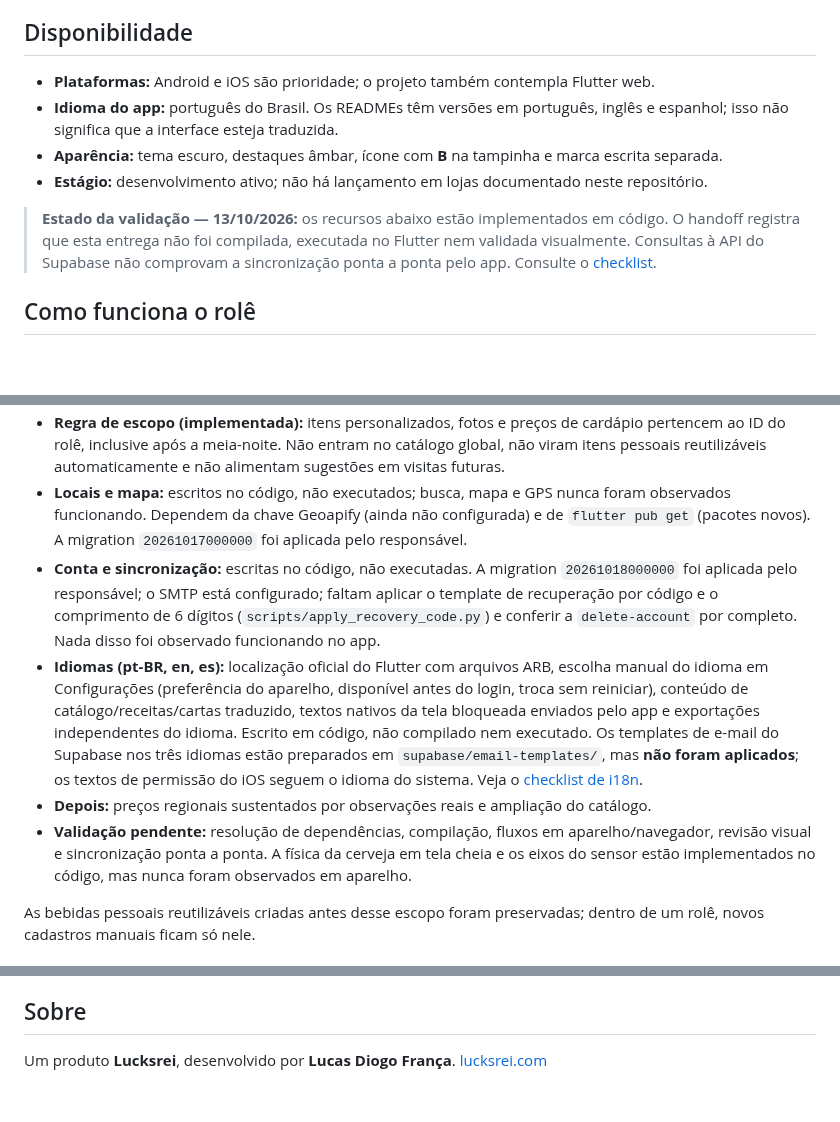
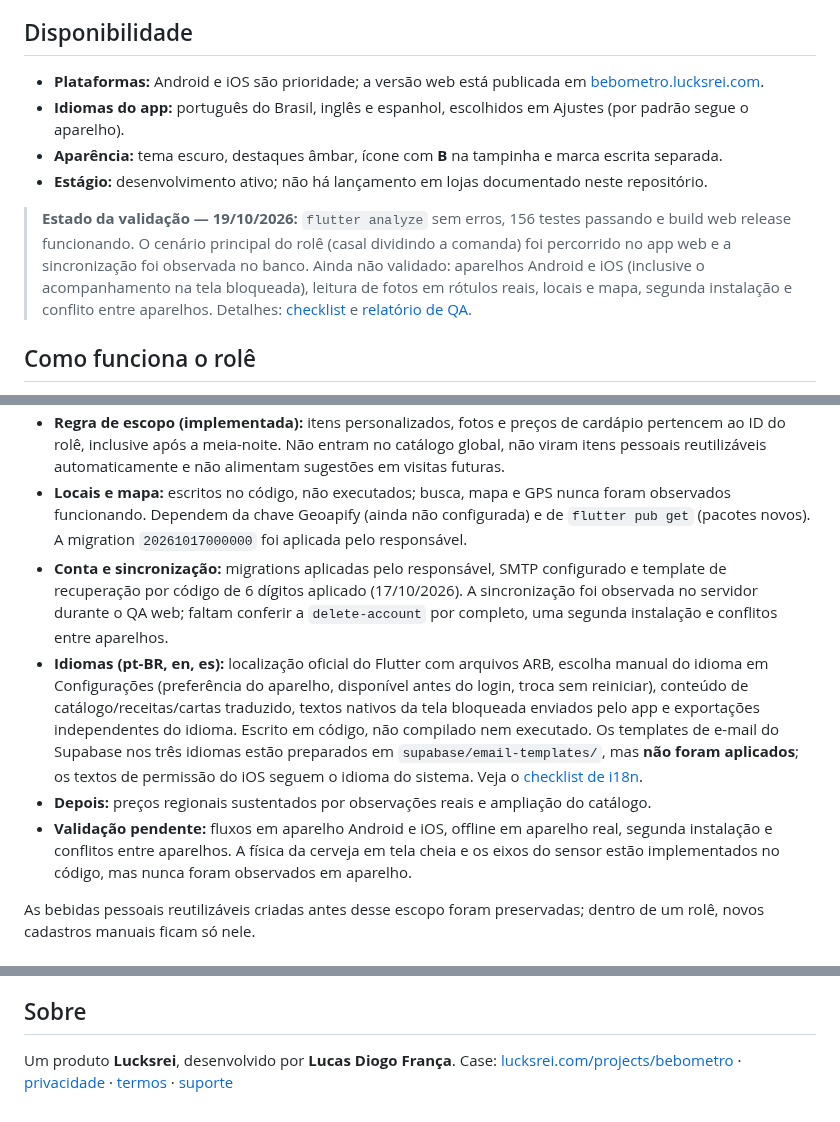
Before and after one commit to Lucasdiogof/bebometro, a Markdown page: README.pt-BR.md, 3 parts joined by grey strips. GitHub-like rendering; blank space fills up the shorter version.

```diff
--- a/README.pt-BR.md
+++ b/README.pt-BR.md
@@ -22,12 +22,12 @@ O Bebômetro é um app brasileiro para registrar um **rolê**: bar, churrasco, f
 
 ## Disponibilidade
 
-- **Plataformas:** Android e iOS são prioridade; o projeto também contempla Flutter web.
-- **Idioma do app:** português do Brasil. Os READMEs têm versões em português, inglês e espanhol; isso não significa que a interface esteja traduzida.
+- **Plataformas:** Android e iOS são prioridade; a versão web está publicada em [bebometro.lucksrei.com](https://bebometro.lucksrei.com).
+- **Idiomas do app:** português do Brasil, inglês e espanhol, escolhidos em Ajustes (por padrão segue o aparelho).
 - **Aparência:** tema escuro, destaques âmbar, ícone com **B** na tampinha e marca escrita separada.
 - **Estágio:** desenvolvimento ativo; não há lançamento em lojas documentado neste repositório.
 
-> **Estado da validação — 13/10/2026:** os recursos abaixo estão implementados em código. O handoff registra que esta entrega não foi compilada, executada no Flutter nem validada visualmente. Consultas à API do Supabase não comprovam a sincronização ponta a ponta pelo app. Consulte o [checklist](docs/development-progress.md).
+> **Estado da validação — 19/10/2026:** `flutter analyze` sem erros, 156 testes passando e build web release funcionando. O cenário principal do rolê (casal dividindo a comanda) foi percorrido no app web e a sincronização foi observada no banco. Ainda não validado: aparelhos Android e iOS (inclusive o acompanhamento na tela bloqueada), leitura de fotos em rótulos reais, locais e mapa, segunda instalação e conflito entre aparelhos. Detalhes: [checklist](docs/development-progress.md) e [relatório de QA](docs/qa-report.md).
 
 ## Como funciona o rolê
 
@@ -200,10 +200,10 @@ Na web, acrescente `-d chrome` ao comando de execução. São instruções de co
 - **Não verificado:** os interpretadores de rótulo e cardápio são heurísticos e não foram testados com fotos reais, então não se promete precisão. A migration `20261015000000` foi aplicada pelo responsável; a sincronização dessas tabelas e fotos pelo app ainda não foi observada.
 - **Regra de escopo (implementada):** itens personalizados, fotos e preços de cardápio pertencem ao ID do rolê, inclusive após a meia-noite. Não entram no catálogo global, não viram itens pessoais reutilizáveis automaticamente e não alimentam sugestões em visitas futuras.
 - **Locais e mapa:** escritos no código, não executados; busca, mapa e GPS nunca foram observados funcionando. Dependem da chave Geoapify (ainda não configurada) e de `flutter pub get` (pacotes novos). A migration `20261017000000` foi aplicada pelo responsável.
-- **Conta e sincronização:** escritas no código, não executadas. A migration `20261018000000` foi aplicada pelo responsável; o SMTP está configurado; faltam aplicar o template de recuperação por código e o comprimento de 6 dígitos (`scripts/apply_recovery_code.py`) e conferir a `delete-account` por completo. Nada disso foi observado funcionando no app.
+- **Conta e sincronização:** migrations aplicadas pelo responsável, SMTP configurado e template de recuperação por código de 6 dígitos aplicado (17/10/2026). A sincronização foi observada no servidor durante o QA web; faltam conferir a `delete-account` por completo, uma segunda instalação e conflitos entre aparelhos.
 - **Idiomas (pt-BR, en, es):** localização oficial do Flutter com arquivos ARB, escolha manual do idioma em Configurações (preferência do aparelho, disponível antes do login, troca sem reiniciar), conteúdo de catálogo/receitas/cartas traduzido, textos nativos da tela bloqueada enviados pelo app e exportações independentes do idioma. Escrito em código, não compilado nem executado. Os templates de e-mail do Supabase nos três idiomas estão preparados em `supabase/email-templates/`, mas **não foram aplicados**; os textos de permissão do iOS seguem o idioma do sistema. Veja o [checklist de i18n](docs/i18n-checklist.md).
 - **Depois:** preços regionais sustentados por observações reais e ampliação do catálogo.
-- **Validação pendente:** resolução de dependências, compilação, fluxos em aparelho/navegador, revisão visual e sincronização ponta a ponta. A física da cerveja em tela cheia e os eixos do sensor estão implementados no código, mas nunca foram observados em aparelho.
+- **Validação pendente:** fluxos em aparelho Android e iOS, offline em aparelho real, segunda instalação e conflitos entre aparelhos. A física da cerveja em tela cheia e os eixos do sensor estão implementados no código, mas nunca foram observados em aparelho.
 
 As bebidas pessoais reutilizáveis criadas antes desse escopo foram preservadas; dentro de um rolê, novos cadastros manuais ficam só nele.
 
@@ -224,4 +224,4 @@ Não é concedida licença de código aberto. A visibilidade do código não con
 
 ## Sobre
 
-Um produto **Lucksrei**, desenvolvido por **Lucas Diogo França**. [lucksrei.com](https://lucksrei.com/)
+Um produto **Lucksrei**, desenvolvido por **Lucas Diogo França**. Case: [lucksrei.com/projects/bebometro](https://lucksrei.com/projects/bebometro/) · [privacidade](https://lucksrei.com/projects/bebometro/privacy/) · [termos](https://lucksrei.com/projects/bebometro/terms/) · [suporte](https://lucksrei.com/projects/bebometro/support/)
```
Also changed, not shown: README.es.md (+6 -6 lines), README.md (+6 -6 lines).
